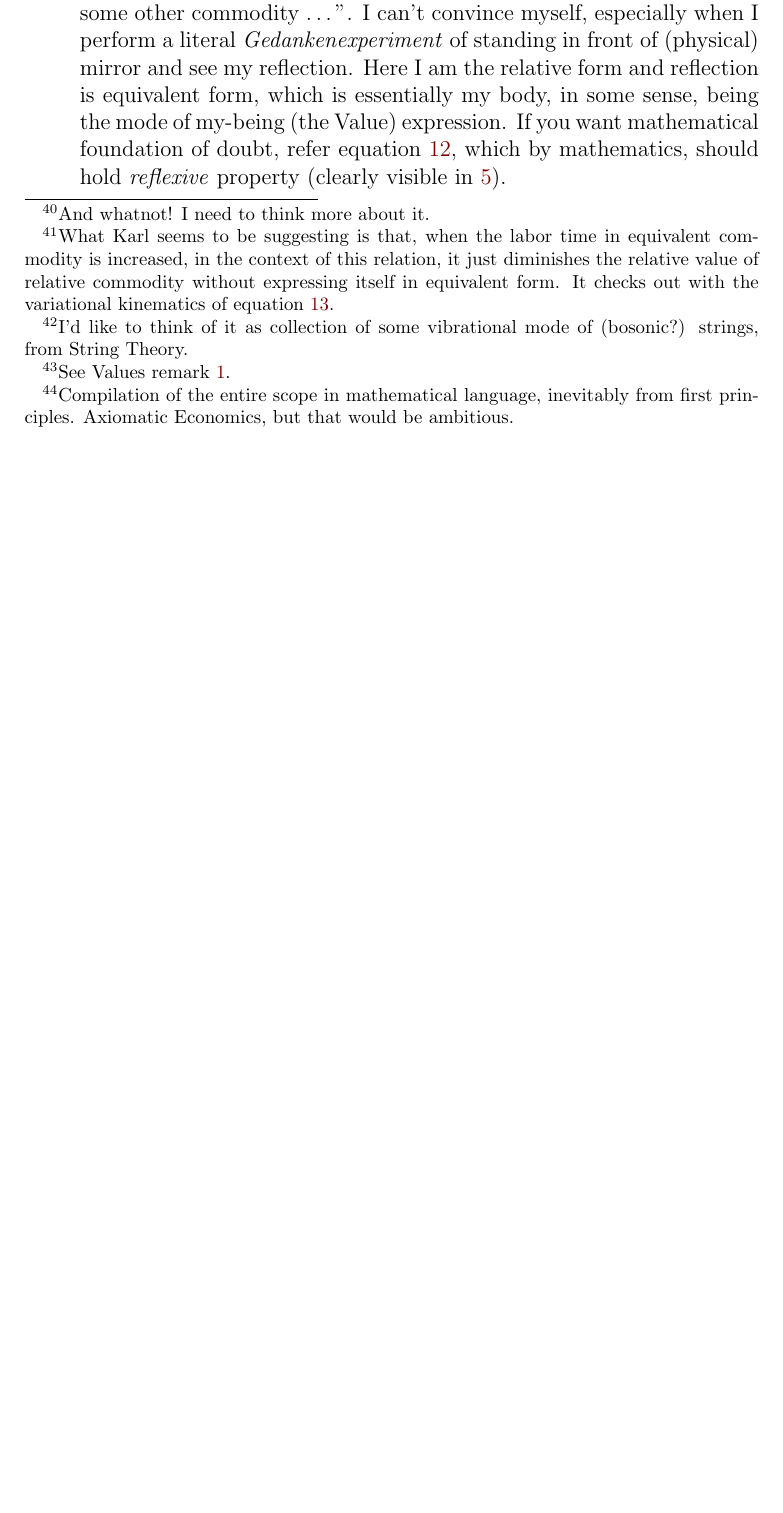
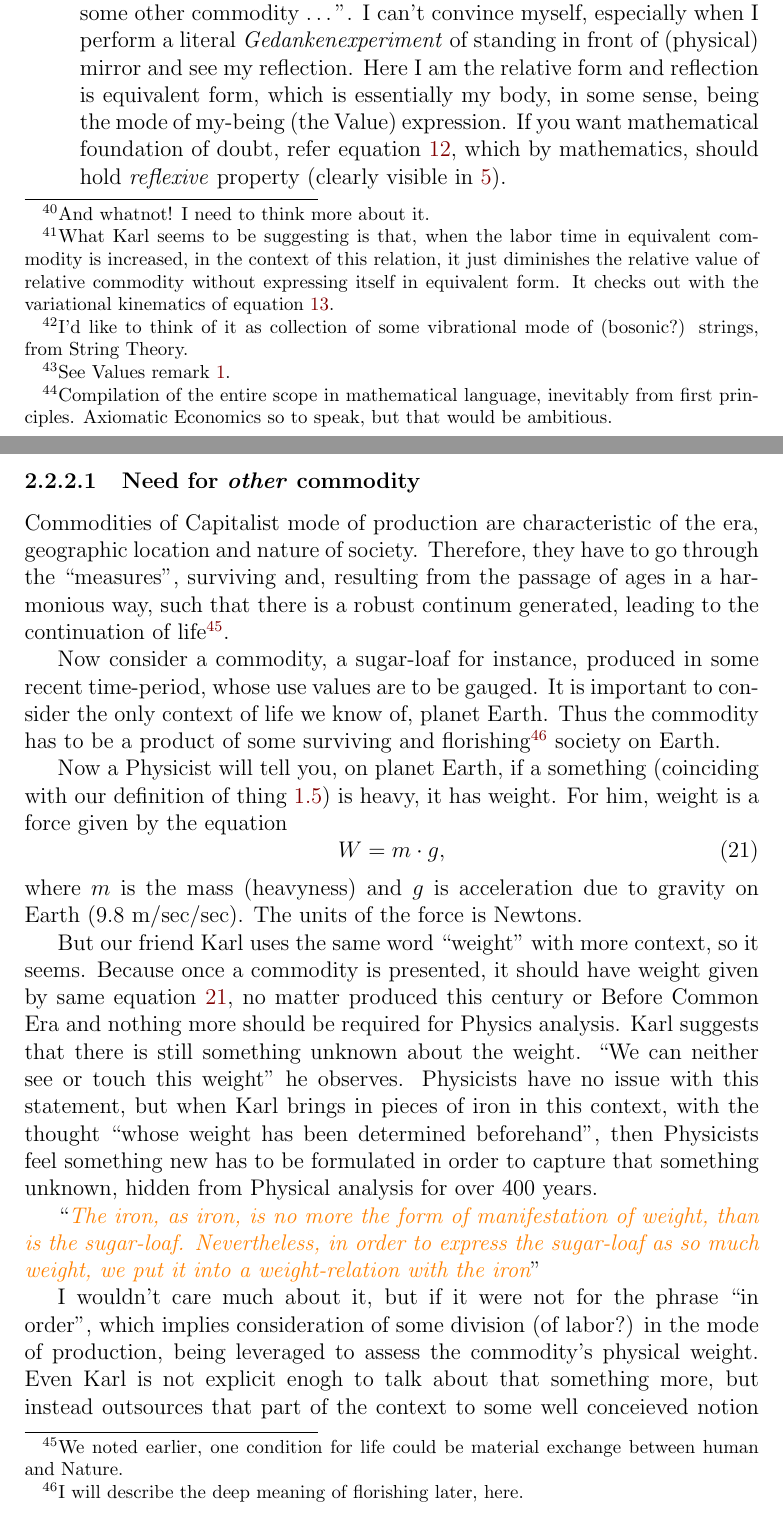
Before and after one commit to ravimohan1991/DasKapital, a LaTeX document (notes.tex): part of page 18 of 19 before the commit and two parts of pages 18 and 19 of 20 after it, the two joined at a grey line, cut so that both start at the same text, the shorter picture padded with empty space. Compiled offline with LaTeX, dvips and Ghostscript.

Commit message:
Other commodity

```diff
--- a/notes.tex
+++ b/notes.tex
@@ -510,9 +510,28 @@ Let me rewrite the exchange value equation \ref{eq:valreltestvar} to paint the p
    \item \textcolor{blue}{One clue, about bringing two commodities in exchange value context, is the deciding criteria of the ratio (or initial value of form factor $F(\ldots)$) which is the magnitude (whatever it means) of absolute value.}.
    \item We can also see the form factor $F(\ldots)$ as the ``equivalent use value embodiement'' of value (expression in form of $v^r$).
    \item The use value (from which the Value was abstracted\footnote{See Values remark \ref{rem:values}.}) becomes the menifestation of its opposite, the Value.  However keep in mind, use value of equivalent form and Value of relative form of different(?) commodities are being identified.
-     \item Now Karl states something I highly disagree with, and this sheds light on the tension between unchecked Economics and mathematical form of Economics\footnote{Compilation of the entire scope in mathematical language, inevitably from first principles.  Axiomatic Economics, but that would be ambitious.}.  ``No commodity can stand in the (relative) relation of equivalent to itself, and thus turn its own bodily shape into the expression of its own value, every commodity is \emph{compelled} to choose some other commodity \ldots''.  I can't convince myself, especially when I perform a literal \emph{Gedankenexperiment} of standing in front of (physical) mirror and see my reflection.  Here I am the relative form and reflection is equivalent form, which is essentially my body, in some sense, being the mode of my-being (the Value) expression.  If you want mathematical foundation of doubt, refer equation \ref{eq:usevalexeq2}, which by mathematics, should hold \emph{reflexive} property (clearly visible in \ref{eq:tuto}).
+     \item Now Karl states something I highly disagree with, and this sheds light on the tension between unchecked Economics and mathematical form of Economics\footnote{Compilation of the entire scope in mathematical language, inevitably from first principles.  Axiomatic Economics so to speak, but that would be ambitious.}.  ``No commodity can stand in the (relative) relation of equivalent to itself, and thus turn its own bodily shape into the expression of its own value, every commodity is \emph{compelled} to choose some other commodity \ldots''.  I can't convince myself, especially when I perform a literal \emph{Gedankenexperiment} of standing in front of (physical) mirror and see my reflection.  Here I am the relative form and reflection is equivalent form, which is essentially my body, in some sense, being the mode of my-being (the Value) expression.  If you want mathematical foundation of doubt, refer equation \ref{eq:usevalexeq2}, which by mathematics, should hold \emph{reflexive} property (clearly visible in \ref{eq:tuto}).
    \end{itemize}
-   \end{remark}
+ \end{remark}
+
+ \paragraph{Need for \emph{other} commodity}
+ Commodities of Capitalist mode of production are characteristic of the era, geographic location and nature of society.  Therefore, they have to go through the ``measures'', surviving and, resulting from the passage of ages in a harmonious way, such that there is a robust continum generated, leading to the continuation of life\footnote{We noted earlier, one condition for life could be material exchange between human and Nature.}.
+
+ Now consider a commodity, a sugar-loaf for instance, produced in some recent time-period, whose use values are to be gauged.  It is important to consider the only context of life we know of, planet Earth.  Thus the commodity has to be a product of some surviving and florishing\footnote{I will describe the deep meaning of florishing later, here.} society on Earth.
+
+ Now a Physicist will tell you, on planet Earth, if a something (coinciding with our definition of thing \ref{def:thing}) is heavy, it has weight.  For him, weight is a force given by the equation
+ \begin{equation}
+   \label{eq:weightphysics}
+   W = m\cdot g,
+ \end{equation}
+ where $m$ is the mass (heavyness) and $g$ is acceleration due to gravity on Earth (9.8 m/sec/sec).  The units of the force is Newtons.
+
+ But our friend Karl uses the same word ``weight'' with more context, so it seems.  Because once a commodity is presented, it should have weight given by same equation \ref{eq:weightphysics}, no matter produced this century or Before Common Era and nothing more should be required for Physics analysis.  Karl suggests that there is still something unknown about the weight.  ``We can neither see or touch this weight'' he observes.  Physicists have no issue with this statement, but when Karl brings in pieces of iron in this context, with the thought ``whose weight has been determined beforehand'', then Physicists feel something new has to be formulated in order to capture that something unknown, hidden from Physical analysis for over 400 years.
+
+ ``\emph{\textcolor{orange}{The iron, as iron, is no more the form of manifestation of weight, than is the sugar-loaf. Nevertheless, in order to express the sugar-loaf as so much weight, we put it into a weight-relation with the iron}}''
+
+ I wouldn't care much about it, but if it were not for the phrase ``in order'', which implies consideration of some division (of labor?) in the mode of production, being leveraged to assess the commodity's physical weight.  Even Karl is not explicit enogh to talk about that something more, but instead outsources that part of the context to some well conceieved notion of the weight of the iron pieces\footnote{What ever that means, says the Physicists inside me.}.  This works and reinforces our vision of society with iron pieces playing the role of measures.
+
 
 
 \bibliographystyle{JHEP.bst}
```
